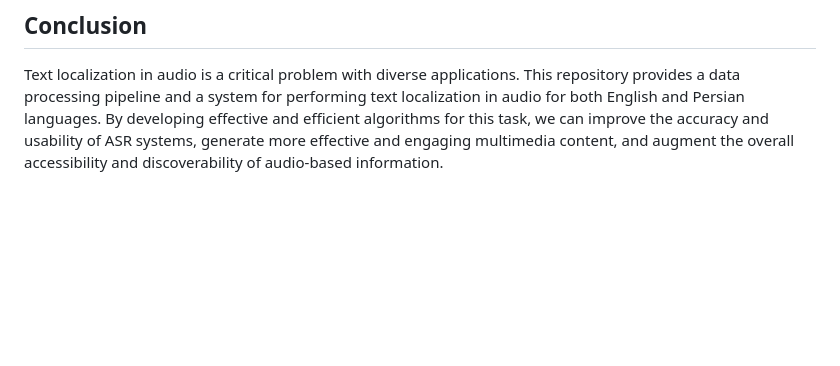
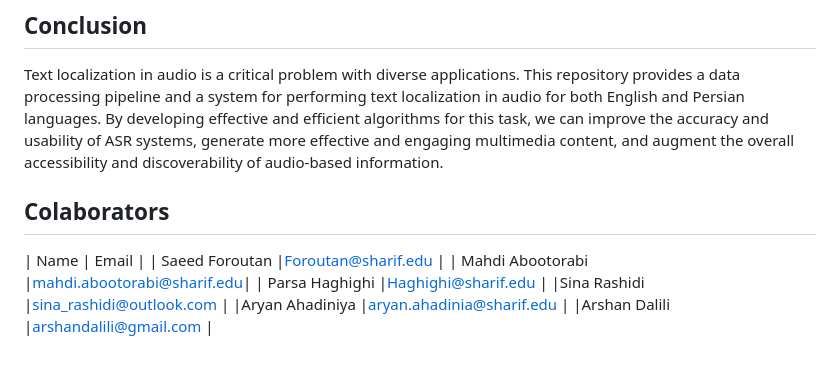
Before and after one commit to aboots/text-localization-in-audio, a Markdown page: README.md, the part around the change. Drawn GitHub-style; blank space fills up the shorter version.

```diff
--- a/README.md
+++ b/README.md
@@ -55,3 +55,13 @@ Inference Time:
 
 ## Conclusion
 Text localization in audio is a critical problem with diverse applications. This repository provides a data processing pipeline and a system for performing text localization in audio for both English and Persian languages. By developing effective and efficient algorithms for this task, we can improve the accuracy and usability of ASR systems, generate more effective and engaging multimedia content, and augment the overall accessibility and discoverability of audio-based information.
+
+
+## Colaborators
+| Name                | Email                     |
+| Saeed Foroutan      |Foroutan@sharif.edu        |
+| Mahdi Abootorabi    |mahdi.abootorabi@sharif.edu|
+| Parsa Haghighi      |Haghighi@sharif.edu        |
+|Sina Rashidi         |sina_rashidi@outlook.com   |
+|Aryan Ahadiniya      |aryan.ahadinia@sharif.edu  |
+|Arshan Dalili        |arshandalili@gmail.com     |
```
